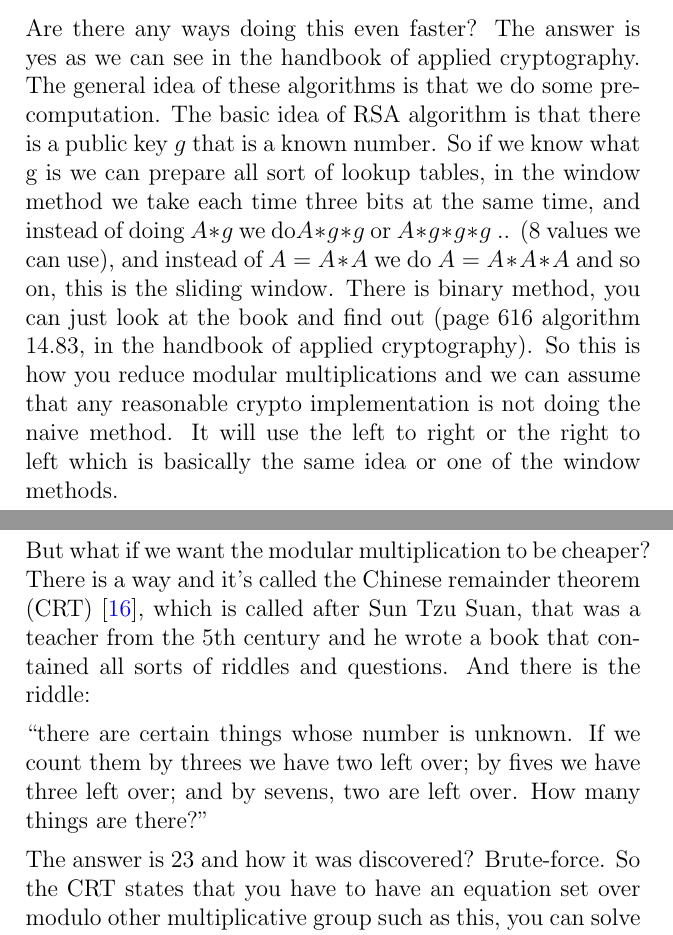
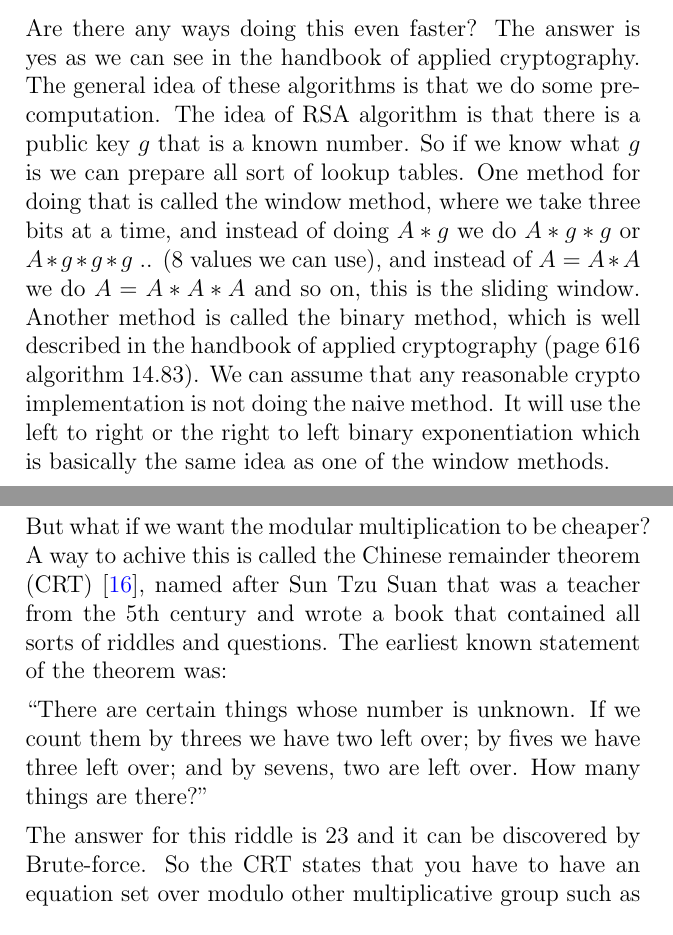
Before and after one commit to MahlerTom/UniversityCourseBookAOI, a LaTeX thesis (UniversityCourseBookAOI.tex, which reads chapters/03_Temporal_SC_2.tex): two parts of pages 34 and 35 of 223, joined at a grey line, cut so that both start at the same text. Compiled offline with pdfLaTeX.

Commit message:
Until line 131

```diff
--- a/chapters/03_Temporal_SC_2.tex
+++ b/chapters/03_Temporal_SC_2.tex
@@ -115,30 +115,32 @@ Lets review an example. Lets calculate \(7^6=7^{(110)}\) in the group \(
 
 Are there any ways doing this even faster? The answer is yes as we can see in the
 handbook of applied cryptography. The general idea of
-these algorithms is that we do some pre-computation. The basic idea of RSA algorithm is
+these algorithms is that we do some pre-computation. The idea of RSA algorithm is
 that there is a public key $g$ that is a known number.
-So if we know what g is we can prepare all sort of lookup
-tables, in the window method we take each time three bits at the same time, and
-instead of doing \(A*g\) we do\( A*g*g\) or \(A*g*g*g\) .. (8 values we can
+So if we know what $g$ is we can prepare all sort of lookup
+tables. One method for doing that is called the window method,
+where we take three bits at a time, and
+instead of doing \(A*g\) we do \( A*g*g\) or \(A*g*g*g\) .. (8 values we can
 use), and instead of \( A=A*A\) we do \(A=A*A*A\) and so on, this is the sliding
-window. There is binary method, you can just look at the book and find out (page
-616 algorithm 14.83, in the handbook of applied cryptography). So this is how
-you reduce modular multiplications and we can assume that any reasonable crypto
-implementation is not doing the naive method. It will use the left to right or
-the right to left which is basically the same idea or one of the window methods.
+window. Another method is called the binary method, which is well described in
+the handbook of applied cryptography (page 616 algorithm 14.83). We can assume
+that any reasonable crypto implementation is not doing the naive method.
+It will use the left to right or the right to left binary exponentiation
+which is basically the same idea as one of the window methods.
 
-But what if we want the modular multiplication to be cheaper? There is a way and
-it's called the Chinese remainder theorem (CRT)~\cite{dingyi1996chinese}, which
-is called after Sun Tzu Suan, that was a teacher from the \nth{5} century and he
-wrote a book that contained all sorts of riddles and questions. And there is the
-riddle:
+But what if we want the modular multiplication to be cheaper? A way to achive this
+is called the Chinese remainder theorem (CRT)~\cite{dingyi1996chinese}, named after
+Sun Tzu Suan that was a teacher from the \nth{5} century and
+wrote a book that contained all sorts of riddles and questions.
+The earliest known statement of the theorem was:
 
-``there are certain things whose number is unknown.  If we count them by threes
+``There are certain things whose number is unknown.  If we count them by threes
 we have two left over; by fives we have three left over; and by sevens, two are
 left over. How many things are there?"
 
-The answer is 23 and how it was discovered? Brute-force. So the CRT states that
-you have to have an equation set over modulo other multiplicative group such as
+The answer for this riddle is 23 and it can be discovered by Brute-force.
+So the CRT states that you have to have an equation set over
+modulo other multiplicative group such as
 this, you can solve it modulo $p$, you can solve it modulo $q$, this is more
 general theorem. You can solve it modulo the underling primes then combine them,
 and if there is only one solution in each of the sub-groups there is only one
```
